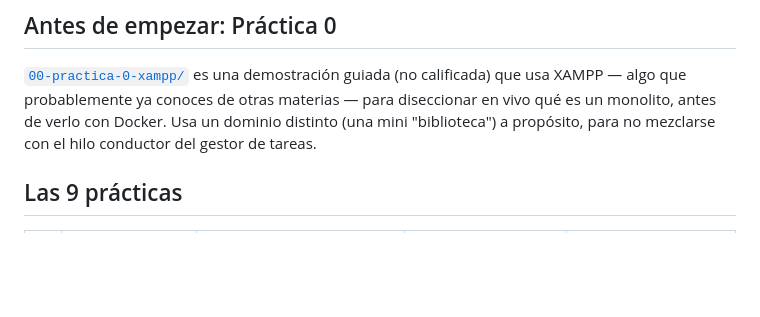
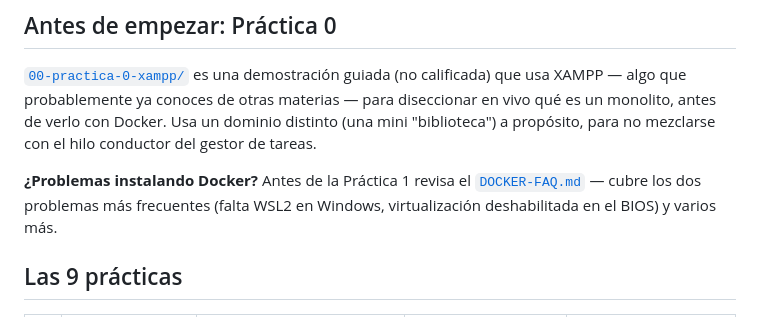
Before and after one commit to carevalomx69/Taller-de-Arquitecturas-de-Software, a Markdown page: README.md, the part around the change. Rendered like a GitHub page; blank space fills up the shorter version.

```diff
--- a/README.md
+++ b/README.md
@@ -19,6 +19,11 @@ y por qué.
 materias — para diseccionar en vivo qué es un monolito, antes de verlo con
 Docker. Usa un dominio distinto (una mini "biblioteca") a propósito, para
 no mezclarse con el hilo conductor del gestor de tareas.
+
+**¿Problemas instalando Docker?** Antes de la Práctica 1 revisa el
+[`DOCKER-FAQ.md`](DOCKER-FAQ.md) — cubre los dos problemas más frecuentes
+(falta WSL2 en Windows, virtualización deshabilitada en el BIOS) y varios
+más.
 
 ## Las 9 prácticas
 
```
Also changed, not shown: DOCKER-FAQ.md (added, +140 -0 lines).
